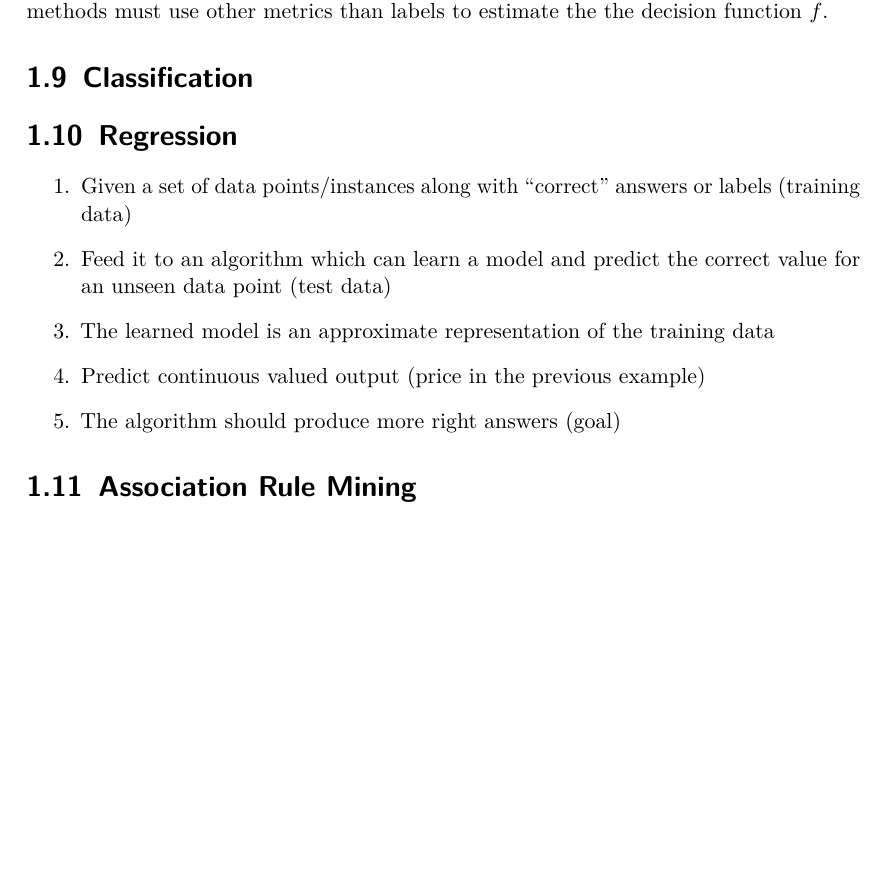
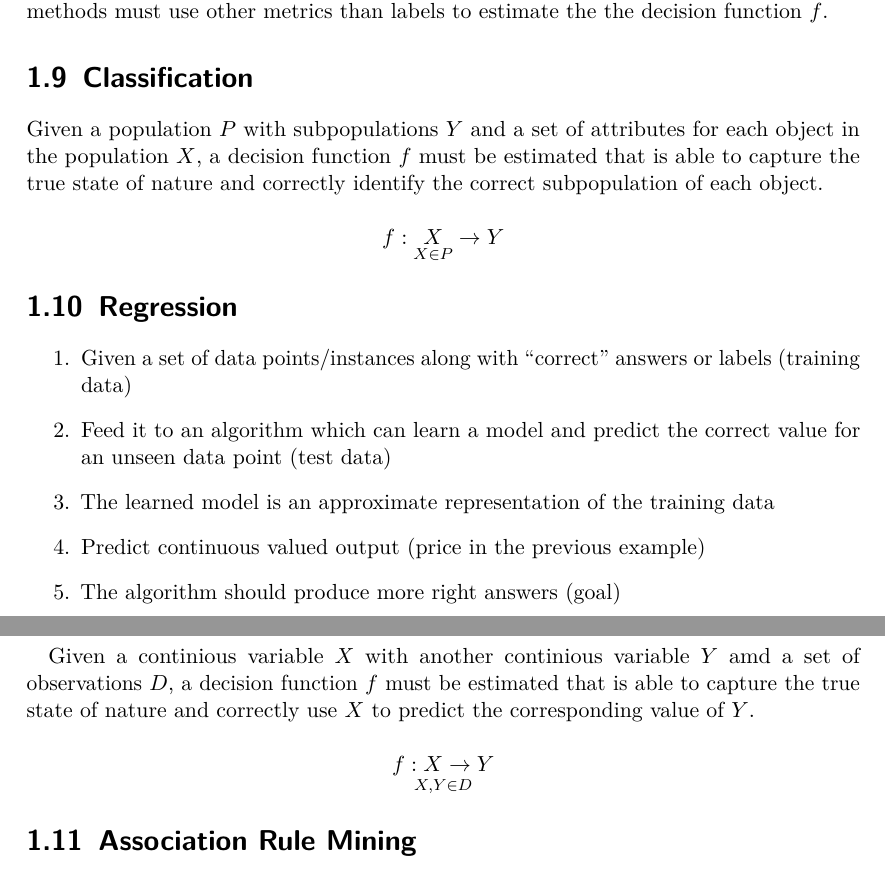
Before and after one commit to HGodal/DAT550Notes, a LaTeX thesis (main.tex, which reads chapters/chap1.tex): part of page 10 of 66 before the commit and two parts of pages 10 and 11 of 66 after it, the two joined at a grey line, cut so that both start at the same text, the shorter picture padded with empty space. Compiled offline with pdfLaTeX.

Commit message:
Introduction do data mining reviewed.

```diff
--- a/chapters/chap1.tex
+++ b/chapters/chap1.tex
@@ -179,6 +179,16 @@ been labeled. These methods must use other metrics than labels to estimate the
 the decision function $f$.
 
 \section{Classification}
+
+Given a population $P$ with subpopulations $Y$ and a set of attributes for
+each object in the population $X$, a decision function $f$ must be estimated
+that is able to capture the true state of nature and correctly identify
+the correct subpopulation of each object.
+
+\begin{equation*}
+    f: \underset{X \in P}{X} \rightarrow Y
+\end{equation*}
+
 \section{Regression}
 \begin{enumerate}
     \item Given a set of data points/instances along with “correct” answers or
@@ -191,6 +201,14 @@ the decision function $f$.
     \item The algorithm should produce more right answers (goal)
 \end{enumerate}
 
+Given a continious variable $X$ with another continious variable $Y$
+amd a set of observations $D$, a decision function $f$ must be estimated
+that is able to capture the true state of nature and correctly use $X$ to
+predict the corresponding value of $Y$.
+
+\begin{equation*}
+    \underset{X,Y \in D}{f: X \rightarrow Y}
+\end{equation*}
 
 \section{Association Rule Mining}
 \begin{itemize}
```
